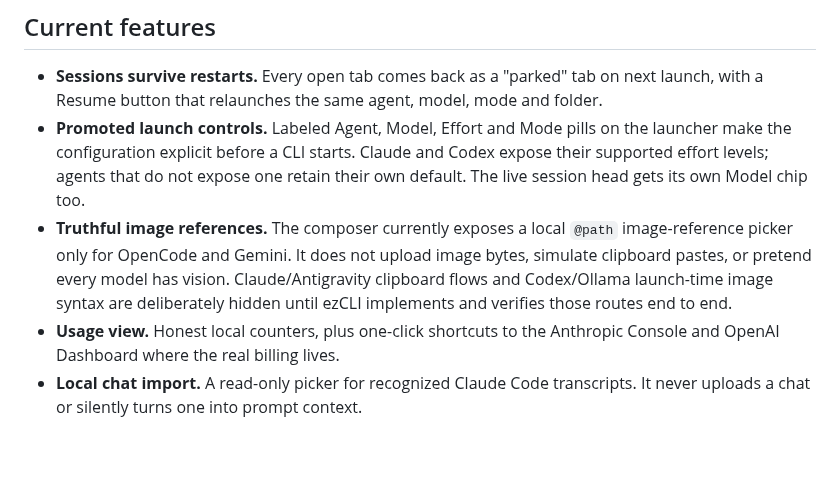
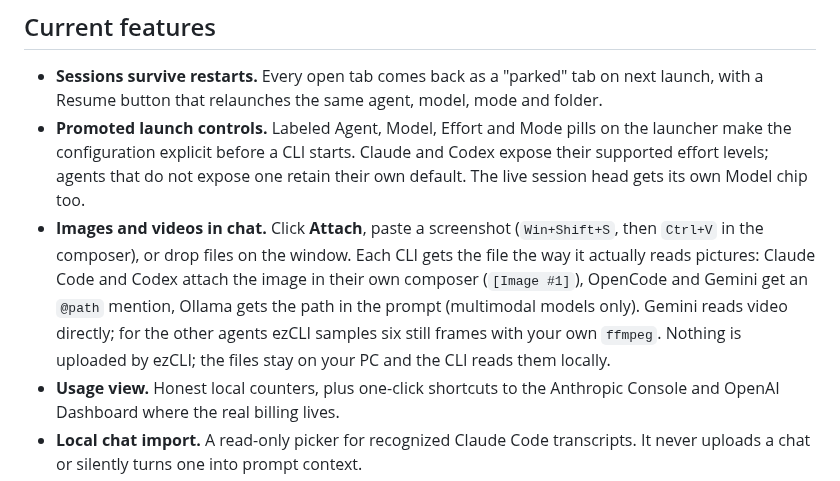
Before and after one commit to Aryansingh0783/ezCLI, a Markdown page: README.md, the part around the change. Rendered like a GitHub page; blank space fills up the shorter version.

Commit message:
docs: images and videos in chat

```diff
--- a/README.md
+++ b/README.md
@@ -76,12 +76,14 @@ catalog entry.
   the launcher make the configuration explicit before a CLI starts. Claude and
   Codex expose their supported effort levels; agents that do not expose one
   retain their own default. The live session head gets its own Model chip too.
-- **Truthful image references.** The composer currently exposes a local
-  `@path` image-reference picker only for OpenCode and Gemini. It does not
-  upload image bytes, simulate clipboard pastes, or pretend every model has
-  vision. Claude/Antigravity clipboard flows and Codex/Ollama launch-time
-  image syntax are deliberately hidden until ezCLI implements and verifies
-  those routes end to end.
+- **Images and videos in chat.** Click **Attach**, paste a screenshot
+  (`Win+Shift+S`, then `Ctrl+V` in the composer), or drop files on the window.
+  Each CLI gets the file the way it actually reads pictures: Claude Code and
+  Codex attach the image in their own composer (`[Image #1]`), OpenCode and
+  Gemini get an `@path` mention, Ollama gets the path in the prompt
+  (multimodal models only). Gemini reads video directly; for the other agents
+  ezCLI samples six still frames with your own `ffmpeg`. Nothing is uploaded
+  by ezCLI; the files stay on your PC and the CLI reads them locally.
 - **Usage view.** Honest local counters, plus one-click shortcuts to the Anthropic Console
   and OpenAI Dashboard where the real billing lives.
 - **Local chat import.** A read-only picker for recognized Claude Code transcripts. It never
```
Also changed, not shown: GUIDE.md (+31 -0 lines).
